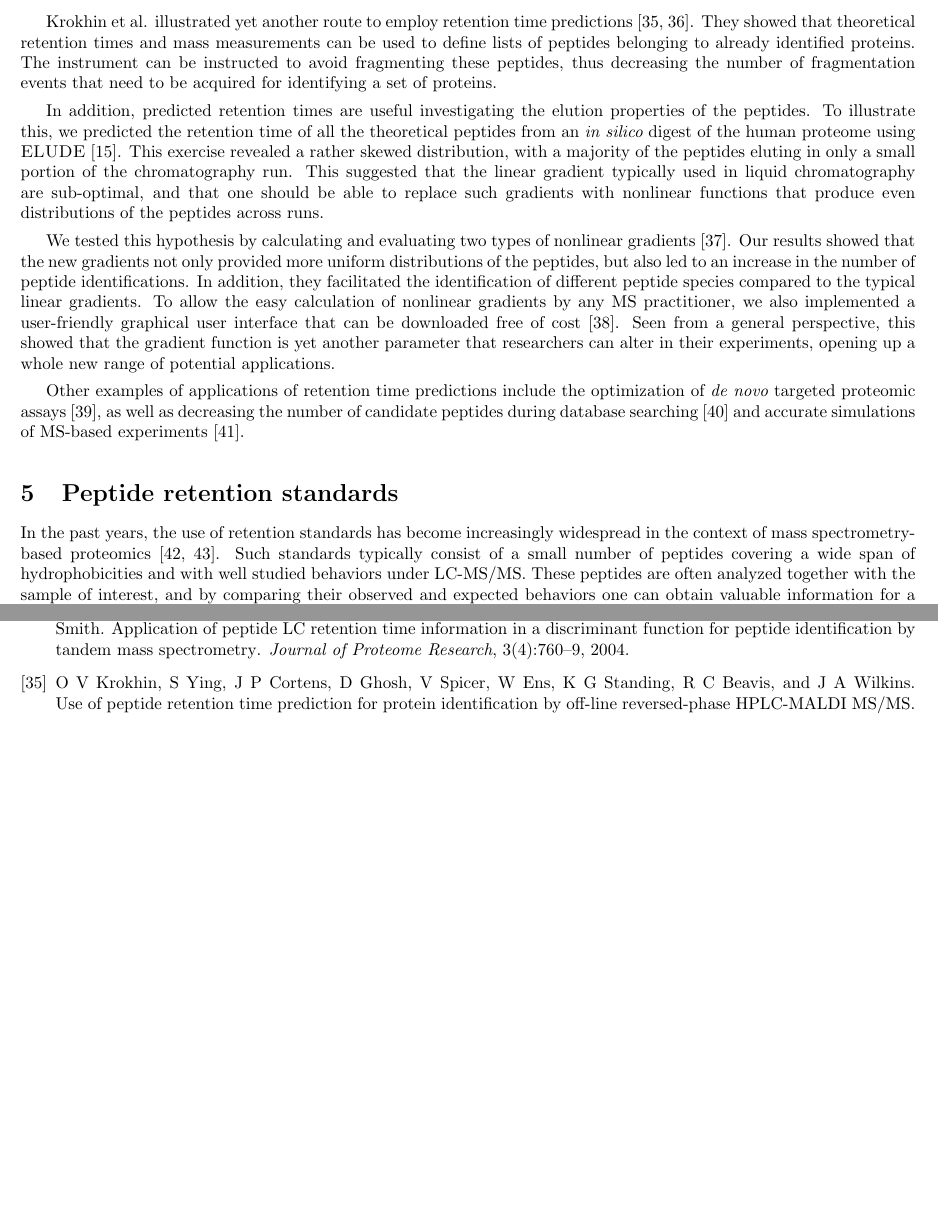
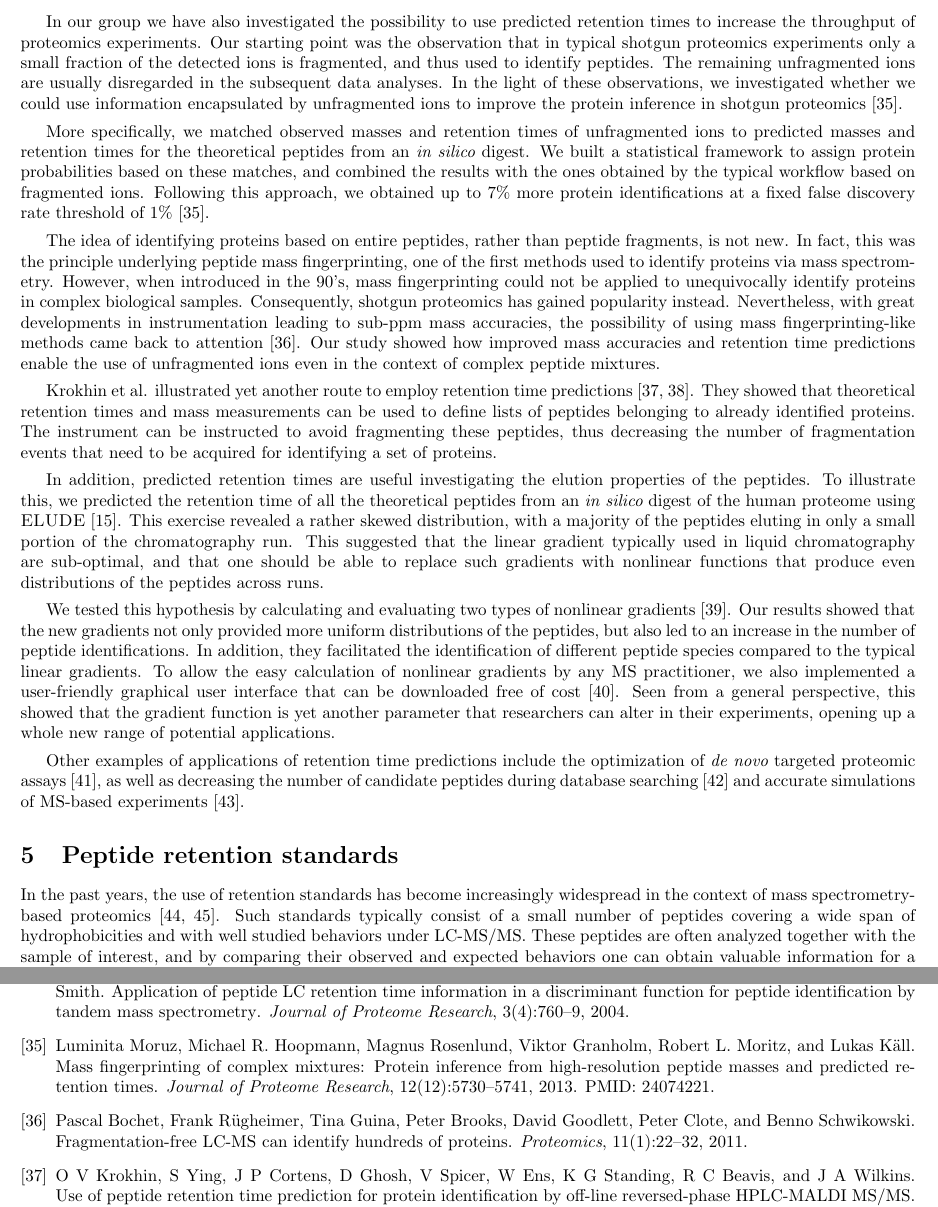
Before and after one commit to statisticalbiotechnology/retentionreview, a LaTeX document (retention.tex): two parts of pages 5 and 7 of 7 before the commit and two parts of pages 5 and 7 of 8 after it, joined at a grey line, cut at the place of the change, the shorter picture padded with empty space. Compiled offline with pdfLaTeX.

Commit message:
Added paragraphs about mf

```diff
--- a/retention.tex
+++ b/retention.tex
@@ -394,6 +394,42 @@ identifications \cite{klammer2007improving}.
 
 \vspace{0.15cm}
 
+In our group we have also investigated the possibility to use predicted retention times to increase the throughput of proteomics experiments. Our starting point was the observation that in typical shotgun proteomics experiments only a small fraction of the detected ions is
+fragmented, and thus used to identify
+peptides. The remaining unfragmented ions are usually disregarded in
+the subsequent data analyses. In the light of these observations, we investigated whether we could use
+information encapsulated by unfragmented ions to improve the protein
+inference in shotgun proteomics \cite{mf}.
+
+\vspace{0.15cm}
+
+% how it works and main results
+More specifically, we matched observed masses and retention times of
+unfragmented ions to predicted masses and retention times for the
+theoretical peptides from an {\it in silico} digest. We built a
+statistical framework to assign protein probabilities based on these
+matches, and combined the results with the ones obtained by the
+typical workflow based on fragmented ions. Following this approach, we
+obtained up to 7\% more protein identifications at a fixed false
+discovery rate threshold of 1\% \cite{mf}.
+
+\vspace{0.15cm}
+
+The idea of identifying proteins based on entire peptides, rather than
+peptide fragments, is not new. In fact, this was the principle
+underlying peptide mass fingerprinting, one of the first methods used
+to identify proteins via mass spectrometry. However, when introduced
+in the 90's, mass fingerprinting could not be applied to unequivocally
+identify proteins in complex biological samples. Consequently, shotgun
+proteomics has gained popularity instead. Nevertheless, with great
+developments in instrumentation leading to sub-ppm mass accuracies,
+the possibility of using mass fingerprinting-like methods came back to
+attention~\cite{iamt1}. Our study showed how improved mass accuracies
+and retention time predictions enable the use of unfragmented ions
+even in the context of complex peptide mixtures.
+
+\vspace{0.15cm}
+
 Krokhin et al. illustrated yet another route to employ retention time
 predictions \cite{krokhin200612, McQueen2012}. They showed that
 theoretical retention times and mass measurements can be used to
@@ -443,20 +479,6 @@ experiments \cite{bielow2011}.
 %\caption{\label{fig:svm} {\bf Workflow to calculate nonlinear gradients.} We calculated two types of nonlinear gradients: one that evens out the predicted distribution of the peptides from an {\it in silico} digest of the proteome, and one that uniformizes the distribution of the abundant MS1-ions.}
 %\end{figure}
 
-\vspace{0.15cm}
-
-% what is the idea
-%In Paper IV we tested this hypothesis by calculating and evaluating
-%two types of nonlinear gradients. Our results showed that the new
-%gradients not only provided more uniform distributions of the
-%peptides, but also led to an increase in the number of peptide
-%identifications. In addition, they facilitated the identification of
-%different peptide species compared to the typical linear gradients.
-%The project was carried out in collaboration with the Mechtler group
-%at the Research Institute of Molecular Pathology, Vienna.
-
-
-
 % It is an orthogonal information. Decrease the database search space,
 % study properties of the peptides
 
```
Also changed, not shown: retention.bib (+25 -2 lines).
